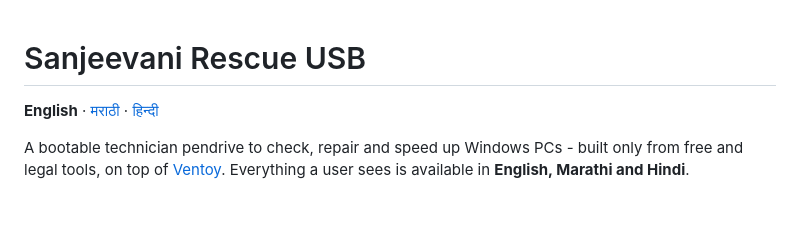
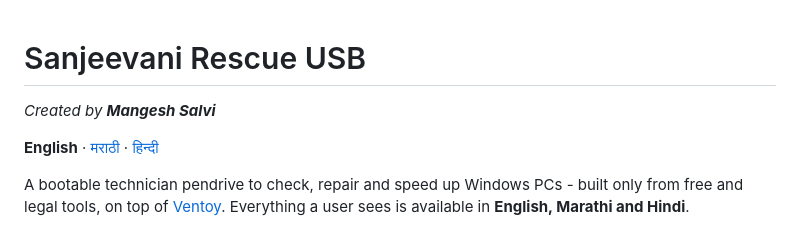
Before and after one commit to Salvitalathi/sanjeevani-usb, a Markdown page: README.md, the part around the change. Rendered like a GitHub page; blank space fills up the shorter version.

```diff
--- a/README.md
+++ b/README.md
@@ -1,4 +1,6 @@
 # Sanjeevani Rescue USB
+
+*Created by **Mangesh Salvi***
 
 **English** · [मराठी](README.mr.md) · [हिन्दी](README.hi.md)
 
```
Also changed, not shown: README.hi.md (+2 -0 lines), README.mr.md (+2 -0 lines), docs/boot-menu-preview-1024x768.png, docs/boot-menu-preview-1080p.png, 14 other files.
